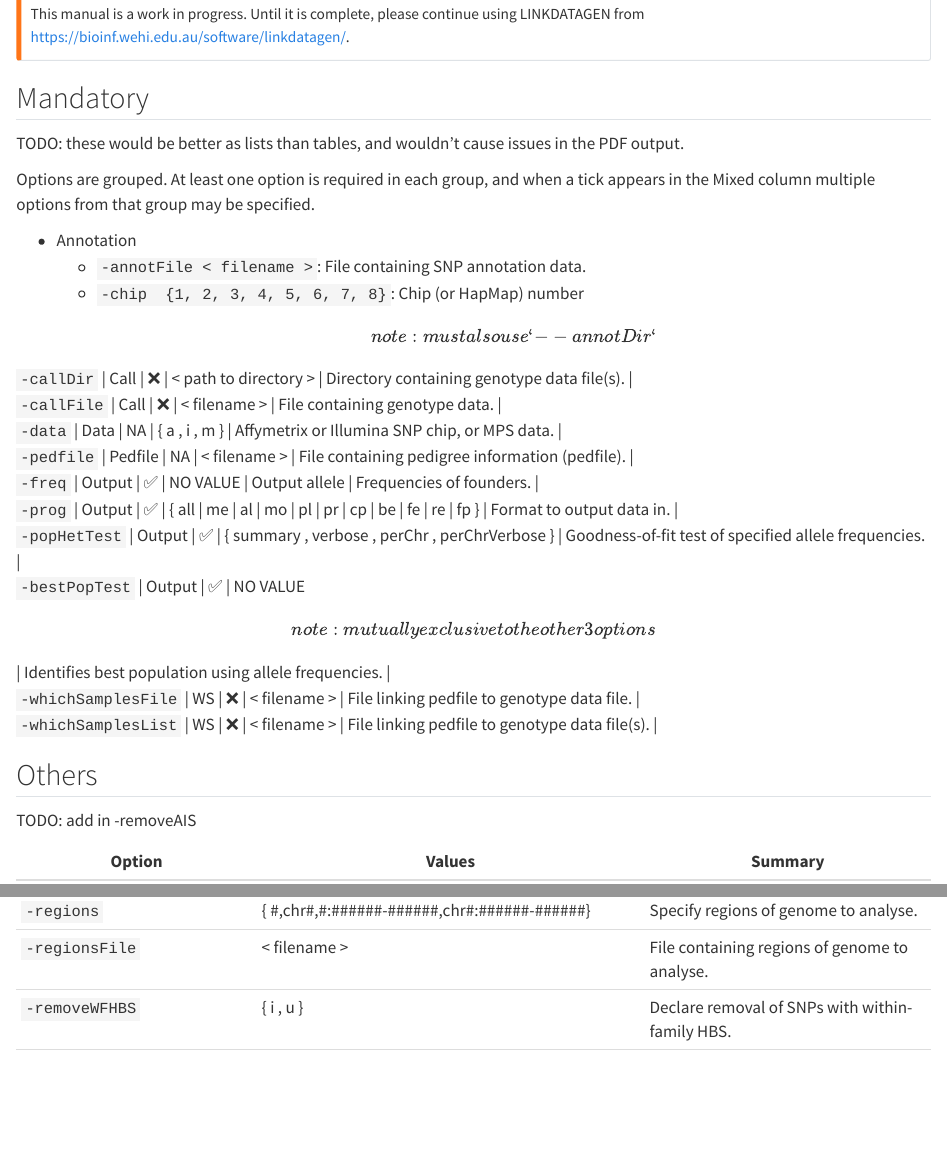
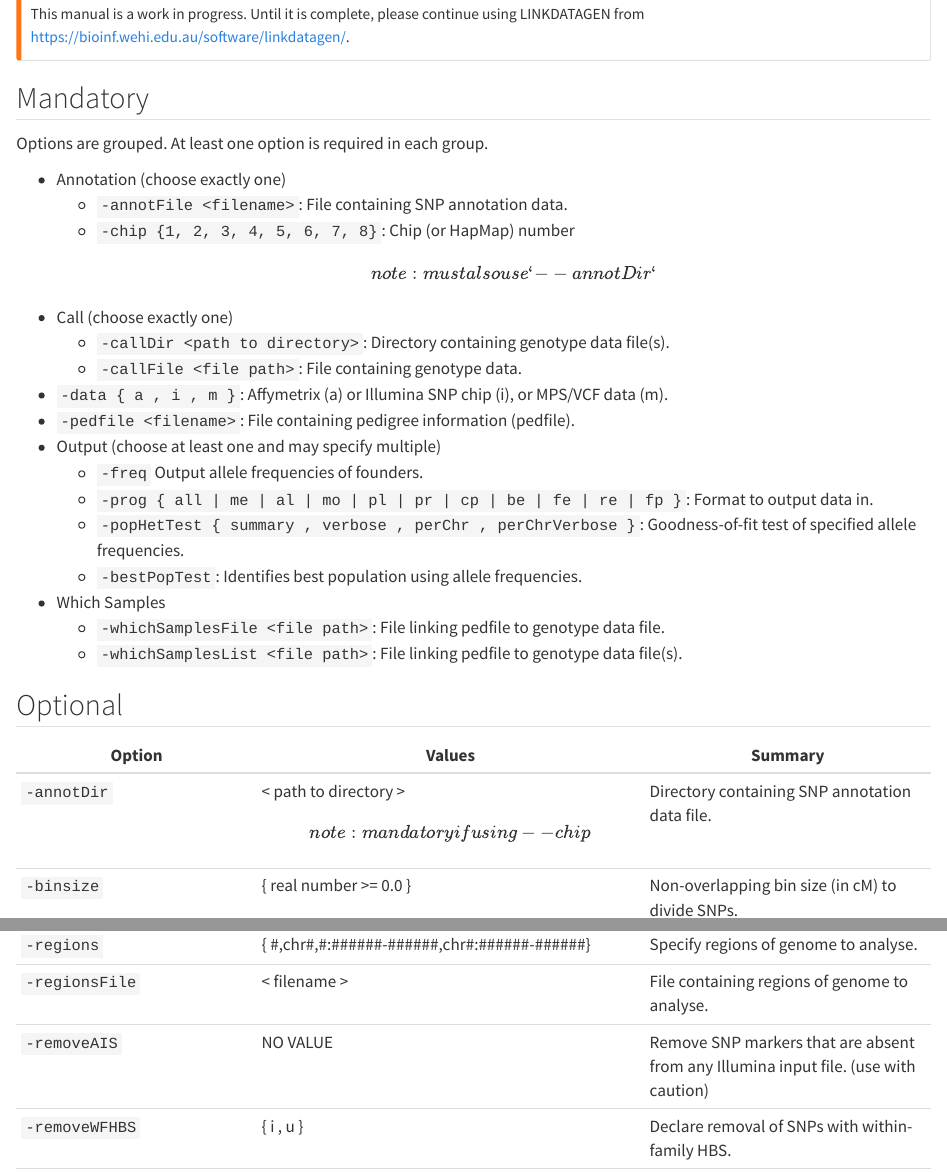
Before and after one commit to bahlolab/linkdatagen-manual, a Quarto document (cheat-sheet.qmd): the page in a window 1100 px wide, from 110 px down, and a second part further down, joined at a grey line. Rendered offline with R 4.5, knitr and Pandoc in place of Quarto, with nearby package versions.

Commit message:
Table as list

````diff
--- a/cheat-sheet.qmd
+++ b/cheat-sheet.qmd
@@ -8,28 +8,28 @@ This manual is a work in progress. Until it is complete, please continue using L
 
 ## Mandatory
 
-TODO: these would be better as lists than tables, and wouldn't cause issues in the PDF output.
+Options are grouped. At least one option is required in each group.
 
-Options are grouped. At least one option is required in each group, and when a tick appears in the Mixed column multiple options from that group may be specified.
+-   Annotation (choose exactly one)
+    -   `-annotFile <filename>`: File containing SNP annotation data.
+    -   `-chip {1, 2, 3, 4, 5, 6, 7, 8}`: Chip (or HapMap) number \[note: must also use `--annotDir`\]
 
--   Annotation
-    -   `-annotFile < filename >`: File containing SNP annotation data.
-    -   `-chip  {1, 2, 3, 4, 5, 6, 7, 8}`: Chip (or HapMap) number \[note: must also use `--annotDir`\]
+-   Call (choose exactly one)
+    -    `-callDir <path to directory>`: Directory containing genotype data file(s).
+    -    `-callFile <file path>`: File containing genotype data.
 
-| `-callDir` \| Call \| ❌ \| \< path to directory \> \| Directory containing genotype data file(s). \|
-| `-callFile` \| Call \| ❌ \| \< filename \> \| File containing genotype data. \|
-| `-data` \| Data \| NA \| { a , i , m } \| Affymetrix or Illumina SNP chip, or MPS data. \|
-| `-pedfile` \| Pedfile \| NA \| \< filename \> \| File containing pedigree information (pedfile). \|
-| `-freq` \| Output \| ✅ \| NO VALUE \| Output allele \| Frequencies of founders. \|
-| `-prog` \| Output \| ✅ \| { all \| me \| al \| mo \| pl \| pr \| cp \| be \| fe \| re \| fp } \| Format to output data in. \|
-| `-popHetTest` \| Output \| ✅ \| { summary , verbose , perChr , perChrVerbose } \| Goodness-of-fit test of specified allele frequencies. \|
-| `-bestPopTest` \| Output \| ✅ \| NO VALUE \[note: mutually exclusive to the other 3 options\] \| Identifies best population using allele frequencies. \|
-| `-whichSamplesFile` \| WS \| ❌ \| \< filename \> \| File linking pedfile to genotype data file. \|
-| `-whichSamplesList` \| WS \| ❌ \| \< filename \> \| File linking pedfile to genotype data file(s). \|
+-   `-data { a , i , m }`: Affymetrix (a) or Illumina SNP chip (i), or MPS/VCF data (m).
+-   `-pedfile <filename>`: File containing pedigree information (pedfile).
+-   Output (choose at least one and may specify multiple)
+    - `-freq` Output allele frequencies of founders.
+    - `-prog { all | me | al | mo | pl | pr | cp | be | fe | re | fp }`: Format to output data in.
+    - `-popHetTest { summary , verbose , perChr , perChrVerbose }`: Goodness-of-fit test of specified allele frequencies.
+    - `-bestPopTest`: Identifies best population using allele frequencies.
+-   Which Samples
+    - `-whichSamplesFile <file path>`: File linking pedfile to genotype data file.
+    - `-whichSamplesList <file path>`: File linking pedfile to genotype data file(s).
 
-## Others
-
-TODO: add in -removeAIS
+## Optional
 
 ```{=html}
 <!---
@@ -54,6 +54,7 @@ This is a reminder to put it back if it works in the future.
 | `-randomSNP`      | NO VALUE                                                             | Declare selection of a random SNP from each bin.    |
 | `-regions`        | { #,chr#,#:######-######,chr#:######-######}                         | Specify regions of genome to analyse.               |
 | `-regionsFile`    | \< filename \>                                                       | File containing regions of genome to analyse.       |
+| `-removeAIS`      | NO VALUE                                                             |    Remove SNP markers that are absent from any Illumina input file. (use with caution) |
 | `-removeWFHBS`    | { i , u }                                                            | Declare removal of SNPs with within-family HBS.     |
 | `-keepME`         | NO VALUE                                                             | Declare keeping of SNPs with Mendelian errors.      |
 | `-seed`           | { integer } \[ default = 12345 \]                                    | Seed to change "random" SNP selection.              |
````
